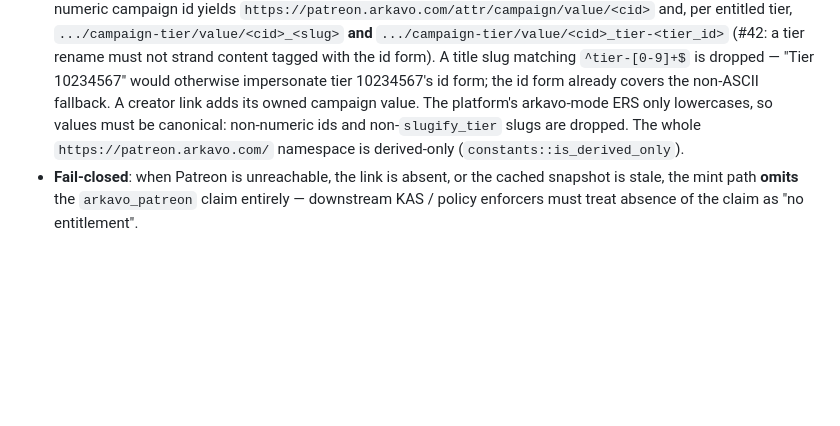
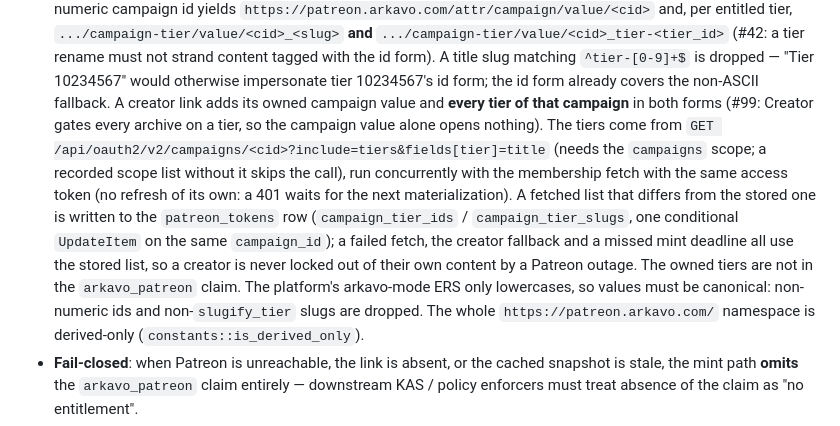
Before and after one commit to arkavo-org/authnz-rs, a Markdown page: .claude/rules/patreon.md, the part around the change. GitHub-like rendering; blank space fills up the shorter version.

Commit message:
docs: creator links carry their owned campaign's tiers (#99)
Co-Authored-By: Claude Opus 5.5 <noreply@anthropic.com>

```diff
--- a/.claude/rules/patreon.md
+++ b/.claude/rules/patreon.md
@@ -71,7 +71,19 @@ paths:
   `^tier-[0-9]+$` is dropped — "Tier 10234567" would otherwise impersonate
   tier 10234567's id form; the id form already covers the non-ASCII
   fallback. A creator link adds its owned
-  campaign value. The platform's arkavo-mode ERS only lowercases, so values
+  campaign value and **every tier of that campaign** in both forms (#99:
+  Creator gates every archive on a tier, so the campaign value alone opens
+  nothing). The tiers come from
+  `GET /api/oauth2/v2/campaigns/<cid>?include=tiers&fields[tier]=title`
+  (needs the `campaigns` scope; a recorded scope list without it skips the
+  call), run concurrently with the membership fetch with the same access
+  token (no refresh of its own: a 401 waits for the next materialization).
+  A fetched list that differs from the stored one is written to the
+  `patreon_tokens` row (`campaign_tier_ids` / `campaign_tier_slugs`, one
+  conditional `UpdateItem` on the same `campaign_id`); a failed fetch, the
+  creator fallback and a missed mint deadline all use the stored list, so a
+  creator is never locked out of their own content by a Patreon outage. The
+  owned tiers are not in the `arkavo_patreon` claim. The platform's arkavo-mode ERS only lowercases, so values
   must be canonical: non-numeric ids and non-`slugify_tier` slugs are
   dropped. The whole `https://patreon.arkavo.com/` namespace is derived-only
   (`constants::is_derived_only`).
```
Also changed, not shown: CLAUDE.md (+7 -2 lines).
